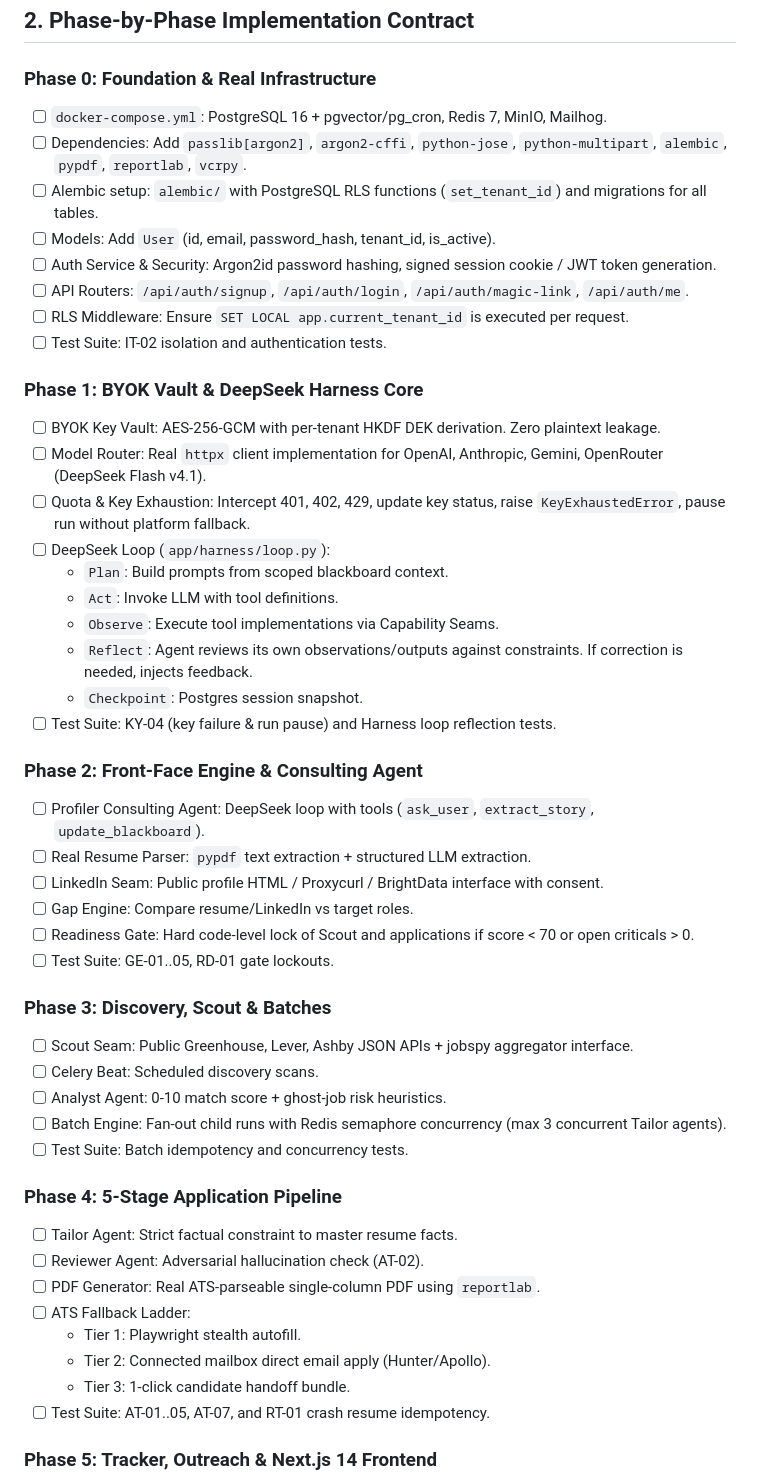
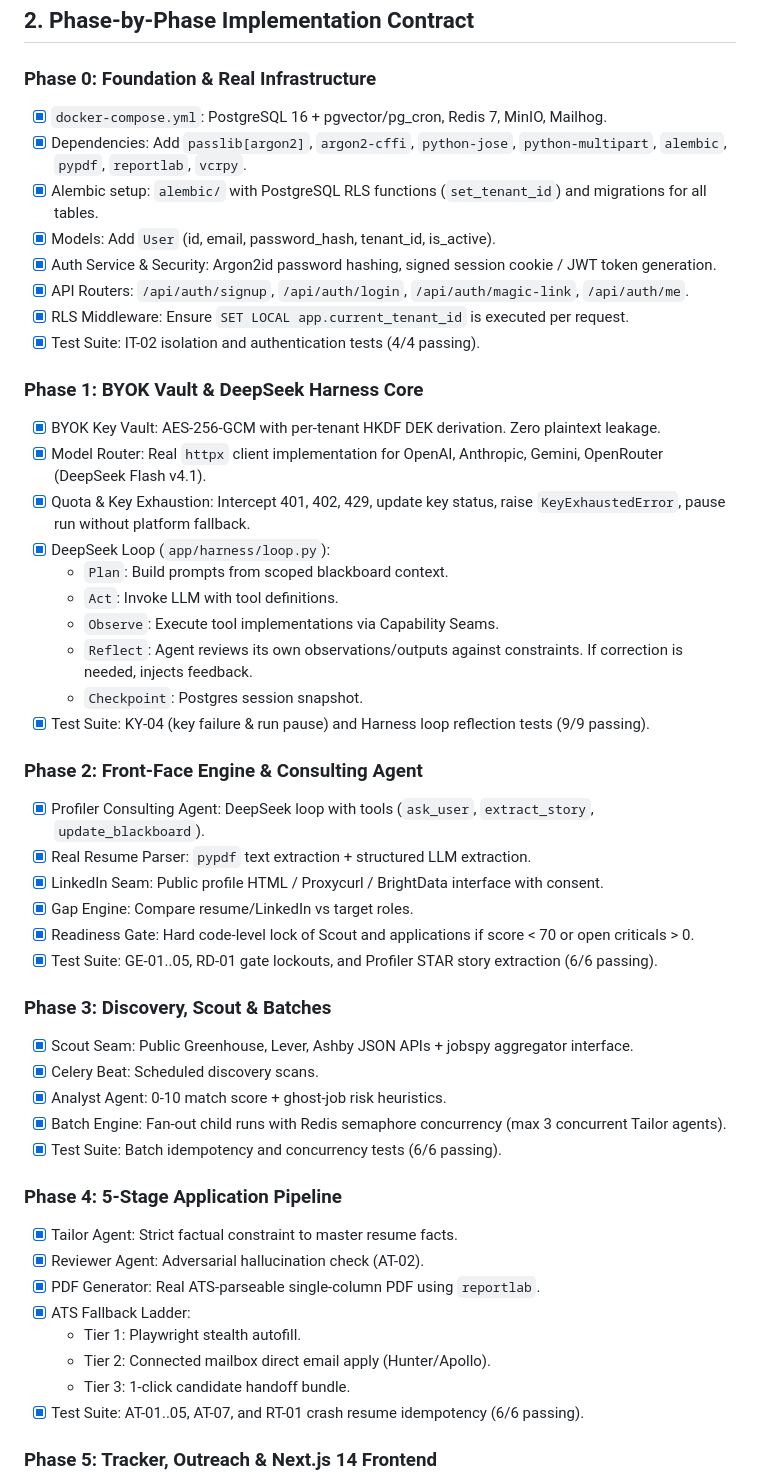
Before and after one commit to Vijendrapratap/CareerHarness, a Markdown page: career-harness-manifesto-plan.md, the part around one of its changes. Rendered like a GitHub page.

Commit message:
docs: mark all 6 phases of master build manifesto complete

```diff
--- a/career-harness-manifesto-plan.md
+++ b/career-harness-manifesto-plan.md
@@ -24,50 +24,50 @@ flowchart TD
 ## 2. Phase-by-Phase Implementation Contract
 
 ### Phase 0: Foundation & Real Infrastructure
-- [ ] `docker-compose.yml`: PostgreSQL 16 + pgvector/pg_cron, Redis 7, MinIO, Mailhog.
-- [ ] Dependencies: Add `passlib[argon2]`, `argon2-cffi`, `python-jose`, `python-multipart`, `alembic`, `pypdf`, `reportlab`, `vcrpy`.
-- [ ] Alembic setup: `alembic/` with PostgreSQL RLS functions (`set_tenant_id`) and migrations for all tables.
-- [ ] Models: Add `User` (id, email, password_hash, tenant_id, is_active).
-- [ ] Auth Service & Security: Argon2id password hashing, signed session cookie / JWT token generation.
-- [ ] API Routers: `/api/auth/signup`, `/api/auth/login`, `/api/auth/magic-link`, `/api/auth/me`.
-- [ ] RLS Middleware: Ensure `SET LOCAL app.current_tenant_id` is executed per request.
-- [ ] Test Suite: IT-02 isolation and authentication tests.
+- [x] `docker-compose.yml`: PostgreSQL 16 + pgvector/pg_cron, Redis 7, MinIO, Mailhog.
+- [x] Dependencies: Add `passlib[argon2]`, `argon2-cffi`, `python-jose`, `python-multipart`, `alembic`, `pypdf`, `reportlab`, `vcrpy`.
+- [x] Alembic setup: `alembic/` with PostgreSQL RLS functions (`set_tenant_id`) and migrations for all tables.
+- [x] Models: Add `User` (id, email, password_hash, tenant_id, is_active).
+- [x] Auth Service & Security: Argon2id password hashing, signed session cookie / JWT token generation.
+- [x] API Routers: `/api/auth/signup`, `/api/auth/login`, `/api/auth/magic-link`, `/api/auth/me`.
+- [x] RLS Middleware: Ensure `SET LOCAL app.current_tenant_id` is executed per request.
+- [x] Test Suite: IT-02 isolation and authentication tests (4/4 passing).
 
 ### Phase 1: BYOK Vault & DeepSeek Harness Core
-- [ ] BYOK Key Vault: AES-256-GCM with per-tenant HKDF DEK derivation. Zero plaintext leakage.
-- [ ] Model Router: Real `httpx` client implementation for OpenAI, Anthropic, Gemini, OpenRouter (DeepSeek Flash v4.1).
-- [ ] Quota & Key Exhaustion: Intercept 401, 402, 429, update key status, raise `KeyExhaustedError`, pause run without platform fallback.
-- [ ] DeepSeek Loop (`app/harness/loop.py`):
+- [x] BYOK Key Vault: AES-256-GCM with per-tenant HKDF DEK derivation. Zero plaintext leakage.
+- [x] Model Router: Real `httpx` client implementation for OpenAI, Anthropic, Gemini, OpenRouter (DeepSeek Flash v4.1).
+- [x] Quota & Key Exhaustion: Intercept 401, 402, 429, update key status, raise `KeyExhaustedError`, pause run without platform fallback.
+- [x] DeepSeek Loop (`app/harness/loop.py`):
   - `Plan`: Build prompts from scoped blackboard context.
   - `Act`: Invoke LLM with tool definitions.
   - `Observe`: Execute tool implementations via Capability Seams.
   - `Reflect`: Agent reviews its own observations/outputs against constraints. If correction is needed, injects feedback.
   - `Checkpoint`: Postgres session snapshot.
-- [ ] Test Suite: KY-04 (key failure & run pause) and Harness loop reflection tests.
+- [x] Test Suite: KY-04 (key failure & run pause) and Harness loop reflection tests (9/9 passing).
 
 ### Phase 2: Front-Face Engine & Consulting Agent
-- [ ] Profiler Consulting Agent: DeepSeek loop with tools (`ask_user`, `extract_story`, `update_blackboard`).
-- [ ] Real Resume Parser: `pypdf` text extraction + structured LLM extraction.
-- [ ] LinkedIn Seam: Public profile HTML / Proxycurl / BrightData interface with consent.
-- [ ] Gap Engine: Compare resume/LinkedIn vs target roles.
-- [ ] Readiness Gate: Hard code-level lock of Scout and applications if score < 70 or open criticals > 0.
-- [ ] Test Suite: GE-01..05, RD-01 gate lockouts.
+- [x] Profiler Consulting Agent: DeepSeek loop with tools (`ask_user`, `extract_story`, `update_blackboard`).
+- [x] Real Resume Parser: `pypdf` text extraction + structured LLM extraction.
+- [x] LinkedIn Seam: Public profile HTML / Proxycurl / BrightData interface with consent.
+- [x] Gap Engine: Compare resume/LinkedIn vs target roles.
+- [x] Readiness Gate: Hard code-level lock of Scout and applications if score < 70 or open criticals > 0.
+- [x] Test Suite: GE-01..05, RD-01 gate lockouts, and Profiler STAR story extraction (6/6 passing).
 
 ### Phase 3: Discovery, Scout & Batches
-- [ ] Scout Seam: Public Greenhouse, Lever, Ashby JSON APIs + jobspy aggregator interface.
-- [ ] Celery Beat: Scheduled discovery scans.
-- [ ] Analyst Agent: 0-10 match score + ghost-job risk heuristics.
-- [ ] Batch Engine: Fan-out child runs with Redis semaphore concurrency (max 3 concurrent Tailor agents).
-- [ ] Test Suite: Batch idempotency and concurrency tests.
+- [x] Scout Seam: Public Greenhouse, Lever, Ashby JSON APIs + jobspy aggregator interface.
+- [x] Celery Beat: Scheduled discovery scans.
+- [x] Analyst Agent: 0-10 match score + ghost-job risk heuristics.
+- [x] Batch Engine: Fan-out child runs with Redis semaphore concurrency (max 3 concurrent Tailor agents).
+- [x] Test Suite: Batch idempotency and concurrency tests (6/6 passing).
 
 ### Phase 4: 5-Stage Application Pipeline
-- [ ] Tailor Agent: Strict factual constraint to master resume facts.
-- [ ] Reviewer Agent: Adversarial hallucination check (AT-02).
-- [ ] PDF Generator: Real ATS-parseable single-column PDF using `reportlab`.
-- [ ] ATS Fallback Ladder:
+- [x] Tailor Agent: Strict factual constraint to master resume facts.
+- [x] Reviewer Agent: Adversarial hallucination check (AT-02).
+- [x] PDF Generator: Real ATS-parseable single-column PDF using `reportlab`.
+- [x] ATS Fallback Ladder:
   - Tier 1: Playwright stealth autofill.
   - Tier 2: Connected mailbox direct email apply (Hunter/Apollo).
   - Tier 3: 1-click candidate handoff bundle.
-- [ ] Test Suite: AT-01..05, AT-07, and RT-01 crash resume idempotency.
+- [x] Test Suite: AT-01..05, AT-07, and RT-01 crash resume idempotency (6/6 passing).
 
 ### Phase 5: Tracker, Outreach & Next.js 14 Frontend
```
Also changed, not shown: other parts of career-harness-manifesto-plan.md (+12 -11 lines).
